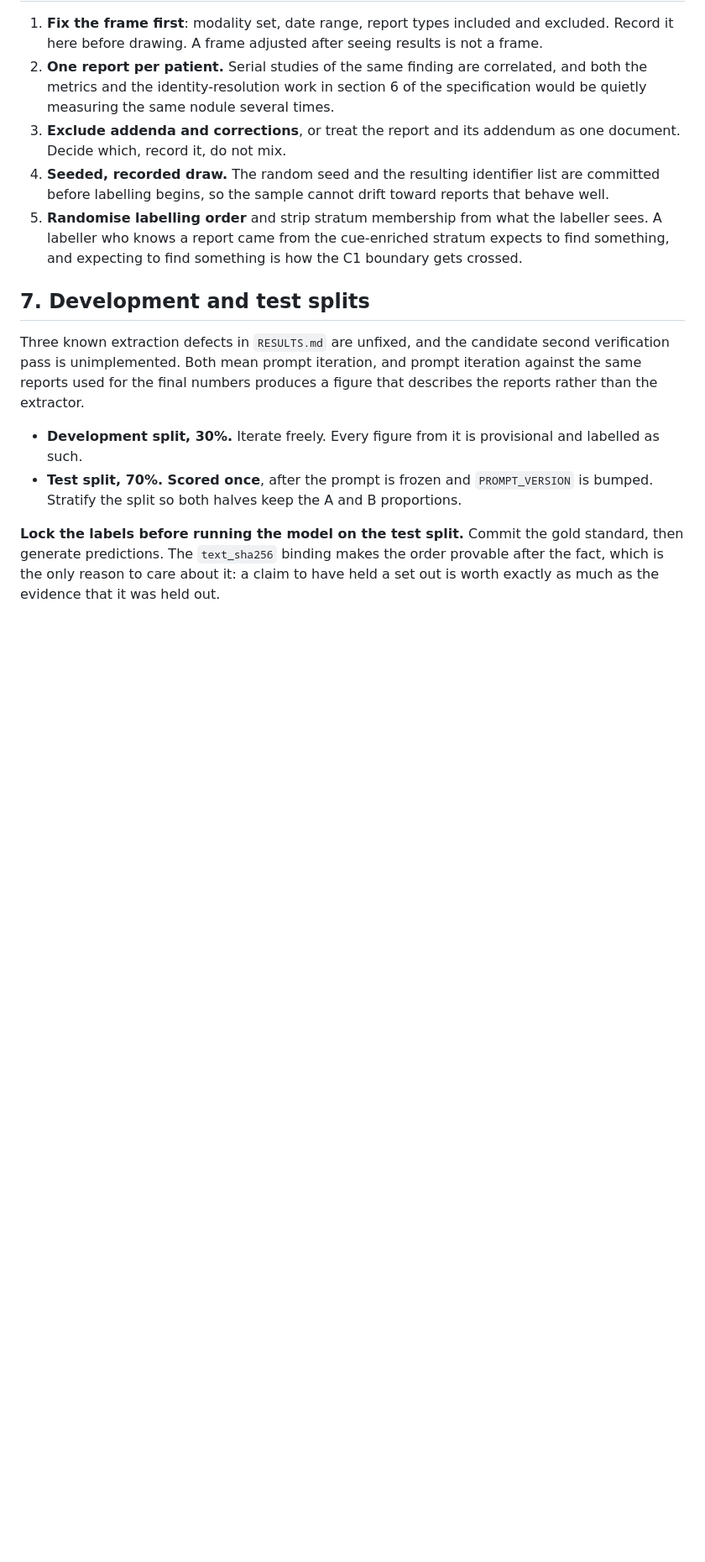
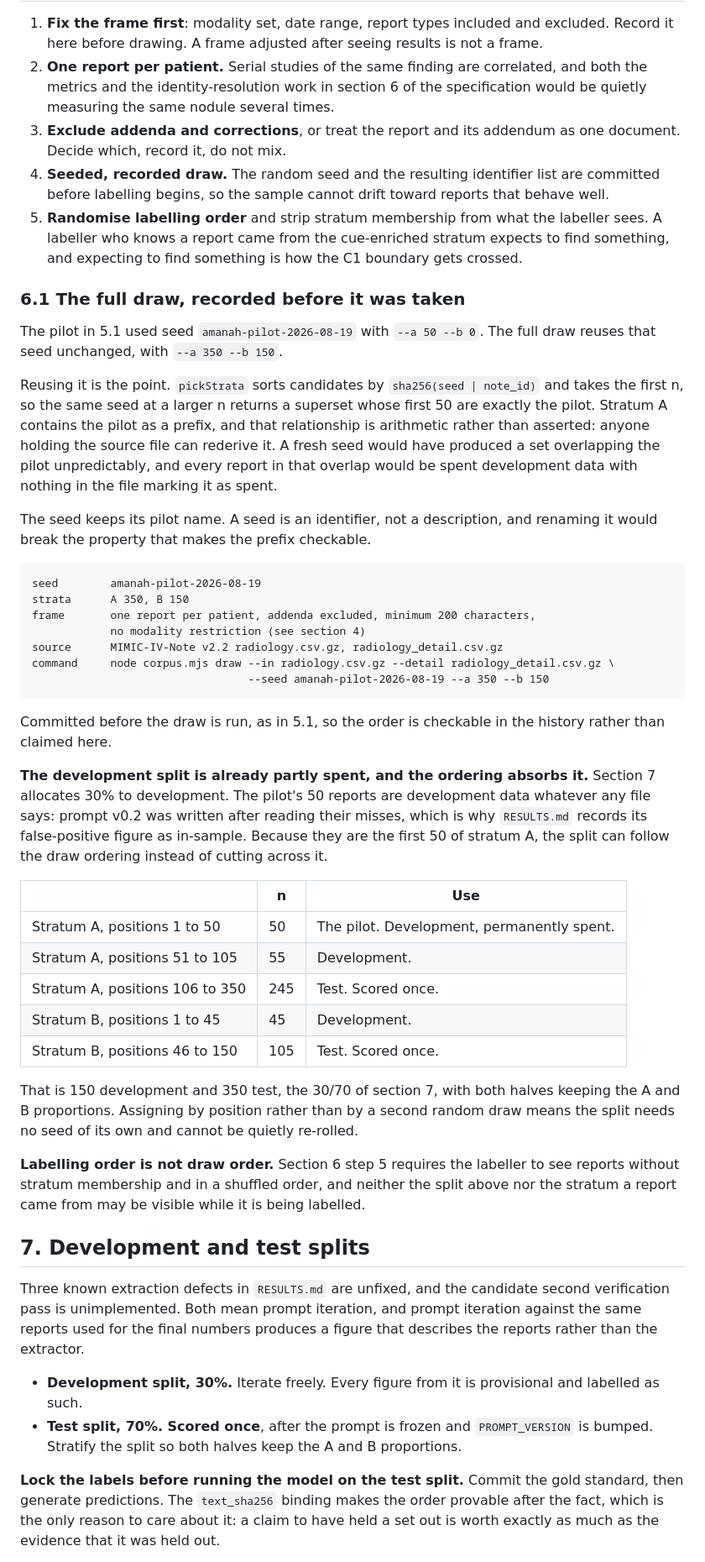
Before and after one commit to sufu786/amanah, a Markdown page: extraction/CORPUS.md, the part around the change. Shown at 84% size. Drawn GitHub-style; blank space fills up the shorter version.

Commit message:
docs(corpus): record the full draw and the split, before the draw is taken
Seed, strata, frame and command written down first, as 5.1 did for the pilot, so
the commit order is checkable in the history instead of asserted in prose.

The pilot seed is reused rather than replaced. pickStrata sorts by
sha256(seed | note_id) and takes the first n, so the same seed at a larger n
returns a superset whose first 50 are the pilot exactly. Stratum A gets the pilot
as a prefix and the relationship can be rederived by anyone with the source file.
A fresh seed would have overlapped the pilot unpredictably, and every report in
that overlap would be spent development data with nothing marking it spent.

The development split absorbs the pilot by position rather than by a second
random draw. Those 50 reports are development data whatever a file says, since
prompt v0.2 was written after reading their misses. Assigning the split by
position needs no seed of its own and cannot be quietly re-rolled.

````diff
--- a/extraction/CORPUS.md
+++ b/extraction/CORPUS.md
@@ -341,6 +341,56 @@ frequency, and the frequency should decide it.
    who knows a report came from the cue-enriched stratum expects to find something, and expecting to
    find something is how the C1 boundary gets crossed.
 
+### 6.1 The full draw, recorded before it was taken
+
+The pilot in 5.1 used seed `amanah-pilot-2026-08-19` with `--a 50 --b 0`. The full draw reuses that
+seed unchanged, with `--a 350 --b 150`.
+
+Reusing it is the point. `pickStrata` sorts candidates by `sha256(seed | note_id)` and takes the
+first n, so the same seed at a larger n returns a superset whose first 50 are exactly the pilot.
+Stratum A contains the pilot as a prefix, and that relationship is arithmetic rather than asserted:
+anyone holding the source file can rederive it. A fresh seed would have produced a set overlapping
+the pilot unpredictably, and every report in that overlap would be spent development data with
+nothing in the file marking it as spent.
+
+The seed keeps its pilot name. A seed is an identifier, not a description, and renaming it would
+break the property that makes the prefix checkable.
+
+```
+seed        amanah-pilot-2026-08-19
+strata      A 350, B 150
+frame       one report per patient, addenda excluded, minimum 200 characters,
+            no modality restriction (see section 4)
+source      MIMIC-IV-Note v2.2 radiology.csv.gz, radiology_detail.csv.gz
+command     node corpus.mjs draw --in radiology.csv.gz --detail radiology_detail.csv.gz \
+                                 --seed amanah-pilot-2026-08-19 --a 350 --b 150
+```
+
+Committed before the draw is run, as in 5.1, so the order is checkable in the history rather than
+claimed here.
+
+**The development split is already partly spent, and the ordering absorbs it.** Section 7 allocates
+30% to development. The pilot's 50 reports are development data whatever any file says: prompt v0.2
+was written after reading their misses, which is why `RESULTS.md` records its false-positive figure
+as in-sample. Because they are the first 50 of stratum A, the split can follow the draw ordering
+instead of cutting across it.
+
+| | n | Use |
+|---|---|---|
+| Stratum A, positions 1 to 50 | 50 | The pilot. Development, permanently spent. |
+| Stratum A, positions 51 to 105 | 55 | Development. |
+| Stratum A, positions 106 to 350 | 245 | Test. Scored once. |
+| Stratum B, positions 1 to 45 | 45 | Development. |
+| Stratum B, positions 46 to 150 | 105 | Test. Scored once. |
+
+That is 150 development and 350 test, the 30/70 of section 7, with both halves keeping the A and B
+proportions. Assigning by position rather than by a second random draw means the split needs no
+seed of its own and cannot be quietly re-rolled.
+
+**Labelling order is not draw order.** Section 6 step 5 requires the labeller to see reports without
+stratum membership and in a shuffled order, and neither the split above nor the stratum a report
+came from may be visible while it is being labelled.
+
 ## 7. Development and test splits
 
 Three known extraction defects in `RESULTS.md` are unfixed, and the candidate second verification
````
